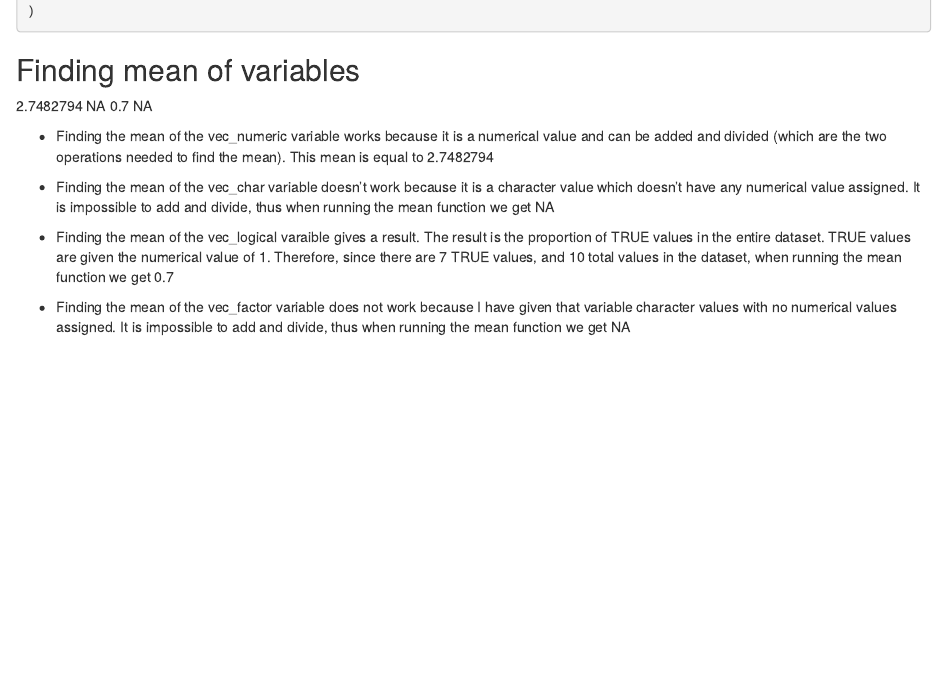
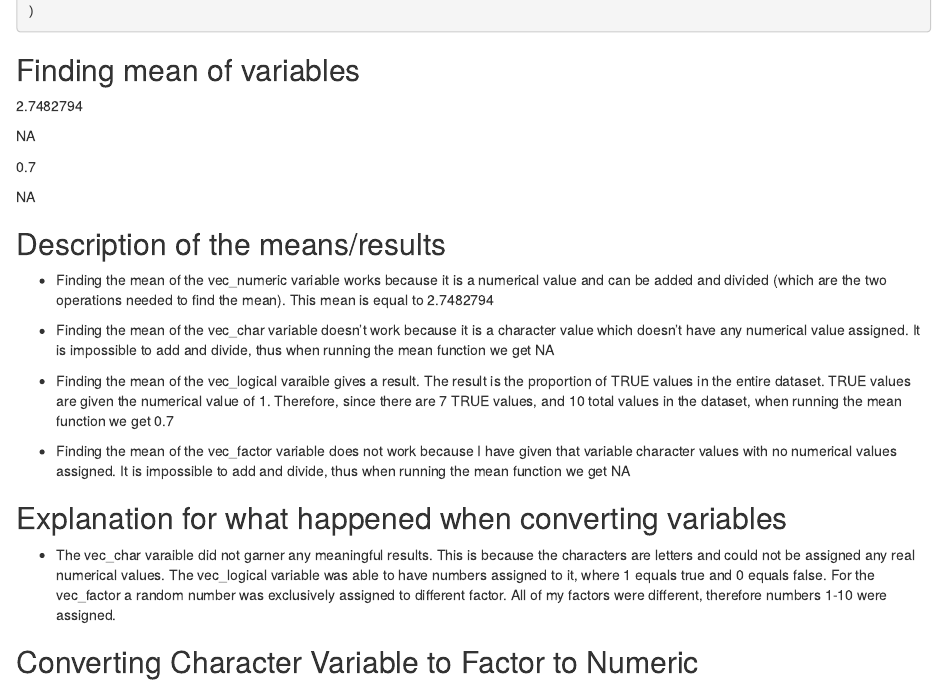
Before and after one commit to cs3652/Homework1, an R Markdown document (p8105_hw1_cs3652.Rmd): the page in a window 1100 px wide, from 450 px down. The pictures show the output file p8105_hw1_cs3652.html that the author committed with the source, opened offline.

Commit message:
Converting using the as.numeric function.

````diff
--- a/p8105_hw1_cs3652.Rmd
+++ b/p8105_hw1_cs3652.Rmd
@@ -30,16 +30,35 @@ Problem1_df = tibble(
 ##Finding mean of variables
 
 `r mean(Problem1_df$vec_numeric)`
+
 `r mean(Problem1_df$vec_char)`
+
 `r mean(Problem1_df$vec_logical)`
+
 `r mean(Problem1_df$vec_factor)`
 
 ##Description of the means/results
 
-- Finding the mean of the vec_numeric variable works because it is a numerical value and can be added and divided (which are the two operations needed to find the mean). This mean is equal to `r mean(Problem1_df$vec_numeric)`
+* Finding the mean of the vec_numeric variable works because it is a numerical value and can be added and divided (which are the two operations needed to find the mean). This mean is equal to `r mean(Problem1_df$vec_numeric)`
 
-- Finding the mean of the vec_char variable doesn't work because it is a character value which doesn't have any numerical value assigned. It is impossible to add and divide, thus when running the mean function we get `r mean(Problem1_df$vec_char)`
+* Finding the mean of the vec_char variable doesn't work because it is a character value which doesn't have any numerical value assigned. It is impossible to add and divide, thus when running the mean function we get `r mean(Problem1_df$vec_char)`
 
-- Finding the mean of the vec_logical varaible gives a result. The result is the proportion of TRUE values in the entire dataset. TRUE values are given the numerical value of 1. Therefore, since there are 7 TRUE values, and 10 total values in the dataset, when running the mean function we get `r mean(Problem1_df$vec_logical)`
+* Finding the mean of the vec_logical varaible gives a result. The result is the proportion of TRUE values in the entire dataset. TRUE values are given the numerical value of 1. Therefore, since there are 7 TRUE values, and 10 total values in the dataset, when running the mean function we get `r mean(Problem1_df$vec_logical)`
 
-- Finding the mean of the vec_factor variable does not work because I have given that variable character values with no numerical values assigned. It is impossible to add and divide, thus when running the mean function we get `r mean(Problem1_df$vec_factor)`
+* Finding the mean of the vec_factor variable does not work because I have given that variable character values with no numerical values assigned. It is impossible to add and divide, thus when running the mean function we get `r mean(Problem1_df$vec_factor)`
+
+
+```{r, include = FALSE}
+##Converting Variables from one type to another
+
+as.numeric(Problem1_df$vec_char)
+
+as.numeric(Problem1_df$vec_logical)
+
+as.numeric(Problem1_df$vec_factor)
+```
+
+##Explanation for what happened when converting variables
+* The vec_char varaible did not garner any meaningful results. This is because the characters are letters and could not be assigned any real numerical values. The vec_logical variable was able to have numbers assigned to it, where 1 equals true and 0 equals false. For the vec_factor a random number was exclusively assigned to different factor. All of my factors were different, therefore numbers 1-10 were assigned.
+
+##Converting Character Variable to Factor to Numeric
````
Also changed, not shown: p8105_hw1_cs3652.html.
